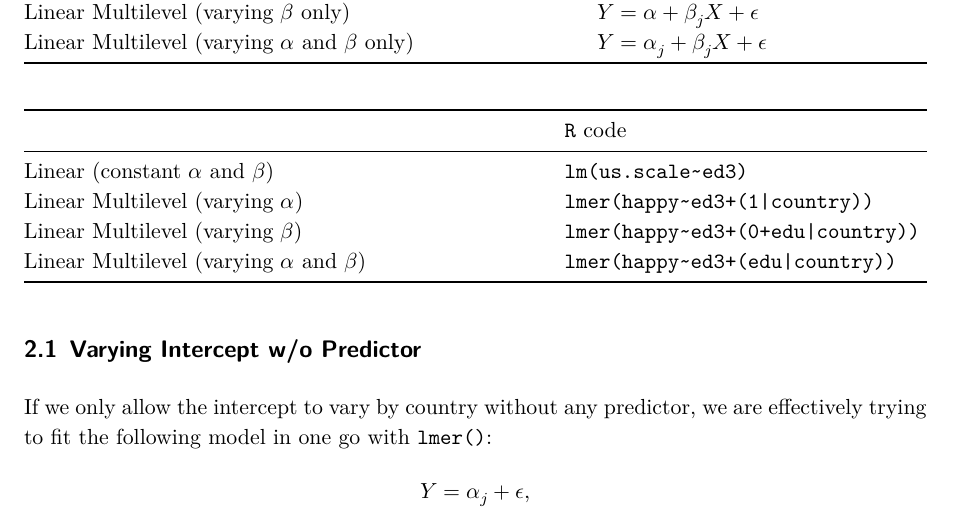
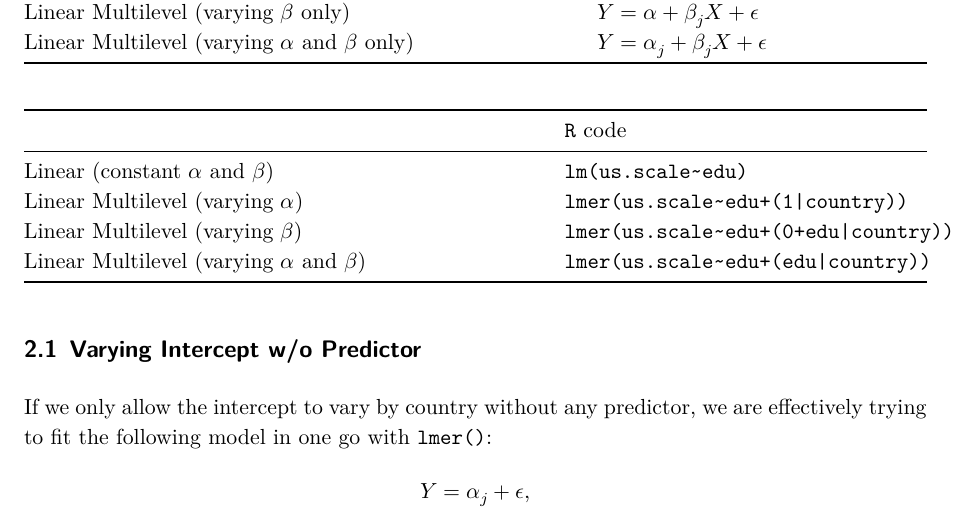
Before and after one commit to ccheng11/BBK_AdvQ, a Quarto document (08 Multilevel/Tutorials/Week 4 Problem Set Handout.qmd): part of page 6 of 19, cut so that both start at the same text. Rendered offline with R 4.5, knitr and Pandoc in place of Quarto, then LaTeX, with nearby package versions.

Commit message:
Update multilevel modeling tutorials

```diff
--- a/08 Multilevel/Tutorials/Week 4 Problem Set Handout.qmd
+++ b/08 Multilevel/Tutorials/Week 4 Problem Set Handout.qmd
@@ -202,10 +202,10 @@ Below are the correspondoing formal expressions and `R` code (here we use the su
 
 |                                                  | `R` code                          |
 |--------------------------------------------------|-----------------------------------|
-| Linear (constant $\alpha$ and $\beta$)           | `lm(us.scale~ed3)`                |
-| Linear Multilevel (varying $\alpha$)             | `lmer(happy~ed3+(1|country))`     |
-| Linear Multilevel (varying $\beta$)              | `lmer(happy~ed3+(0+edu|country))` |
-| Linear Multilevel (varying $\alpha$ and $\beta$) | `lmer(happy~ed3+(edu|country))` |
+| Linear (constant $\alpha$ and $\beta$)           | `lm(us.scale~edu)`                |
+| Linear Multilevel (varying $\alpha$)             | `lmer(us.scale~edu+(1|country))`     |
+| Linear Multilevel (varying $\beta$)              | `lmer(us.scale~edu+(0+edu|country))` |
+| Linear Multilevel (varying $\alpha$ and $\beta$) | `lmer(us.scale~edu+(edu|country))` |
 
 ## Varying Intercept w/o Predictor
 
```
Also changed, not shown: 08 Multilevel/Tutorials/Week 4 Problem Set.R (+1 -1 lines), 08 Multilevel/Tutorials/Week-4-Problem-Set-Handout.pdf, 1 other file.
